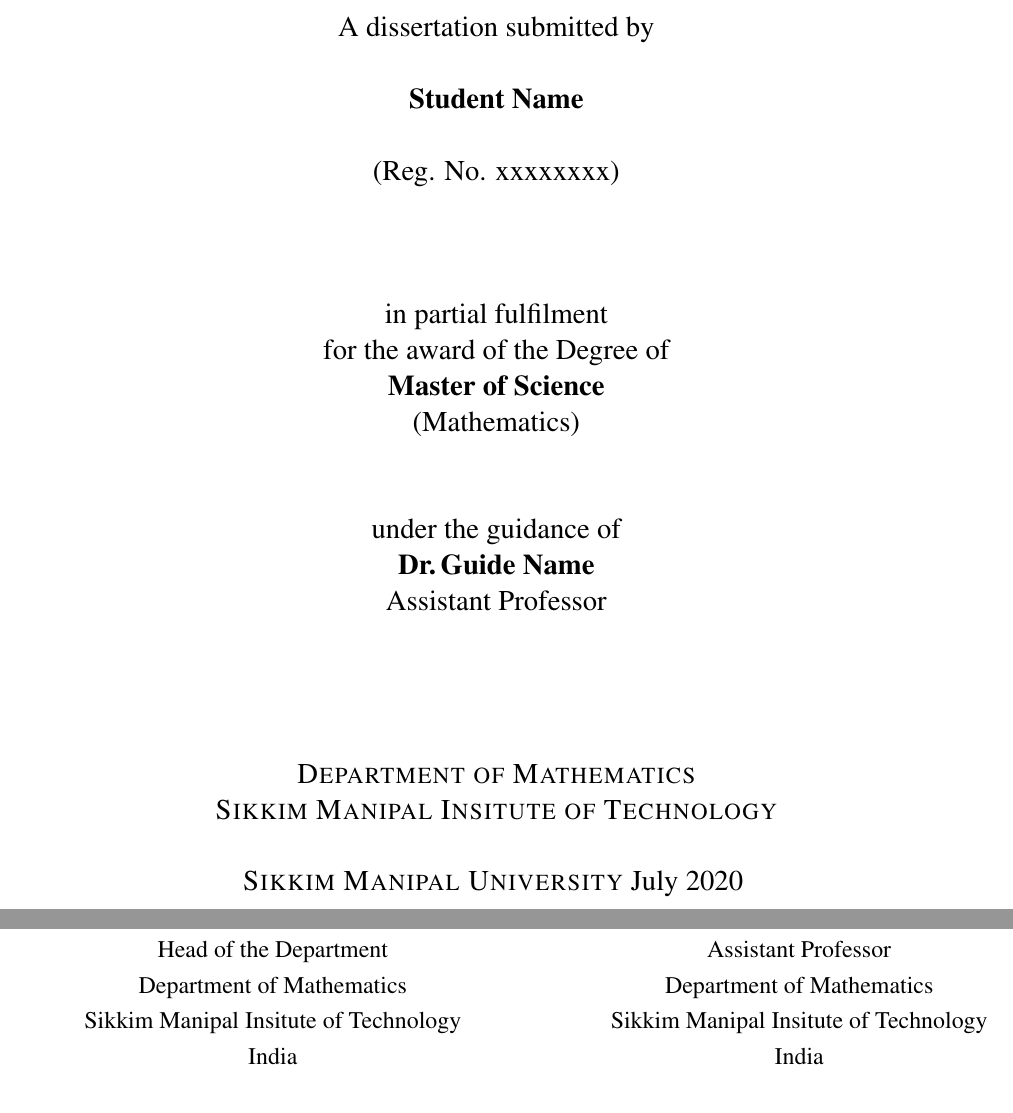
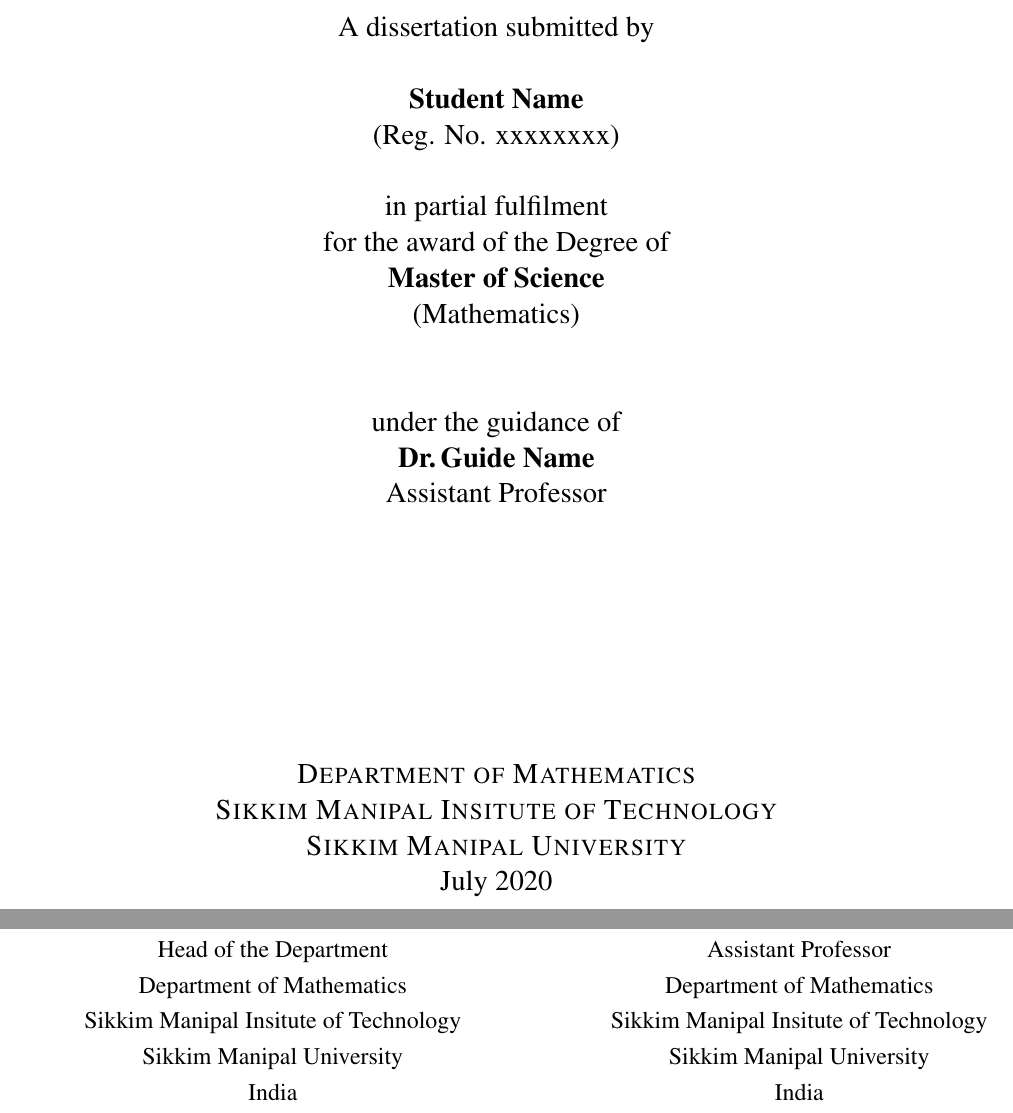
Before and after one commit to davidrajdgl/MSc-Project-Template-SMIT, a LaTeX thesis (201900210_Thesis_Main.tex, which reads frontmatter/certificate.tex, frontmatter/titlepage.tex): two parts of pages 1 and 3 of 16, joined at a grey line, cut so that both start at the same text. Compiled offline with pdfLaTeX.

Commit message:
corrected some spacing issues

```diff
--- a/201900210_Thesis_Main.tex
+++ b/201900210_Thesis_Main.tex
@@ -103,6 +103,7 @@
 \newcommand{\hodname}{Prof. (Dr.) Anjan Raychaudhuri}
 \newcommand{\department}{Department of Mathematics}
 \newcommand{\institute}{Sikkim Manipal Insitute of Technology}
+\newcommand{\university}{Sikkim Manipal University}
 
 \begin{document}
 
--- a/frontmatter/certificate.tex
+++ b/frontmatter/certificate.tex
@@ -19,7 +19,9 @@
     \noindent {\bf \hodname }\\
     Head of the Department\\
     \department\\
-    \institute\\ India
+    \institute\\
+    \university\\
+     India
 \end{minipage}
 \hspace*{.1\textwidth}
  \begin{minipage}[t]{0.45\textwidth}
--- a/frontmatter/titlepage.tex
+++ b/frontmatter/titlepage.tex
@@ -32,8 +31,8 @@
 	\textsc{\department}\\
 
 	\textsc{\institute}\\
-	\textsc{Sikkim Manipal University}
-	\submissiondate}
+	\textsc{\university} \\
+	\submissiondate\\
 	\vspace{1em}
 
 \end{titlepage}
```
Also changed, not shown: frontmatter/declaration.tex (+1 -0 lines), 201900210_Thesis_Main.pdf, frontmatter/certificate.tex (4 more changed lines), frontmatter/titlepage.tex (5 more changed lines).
